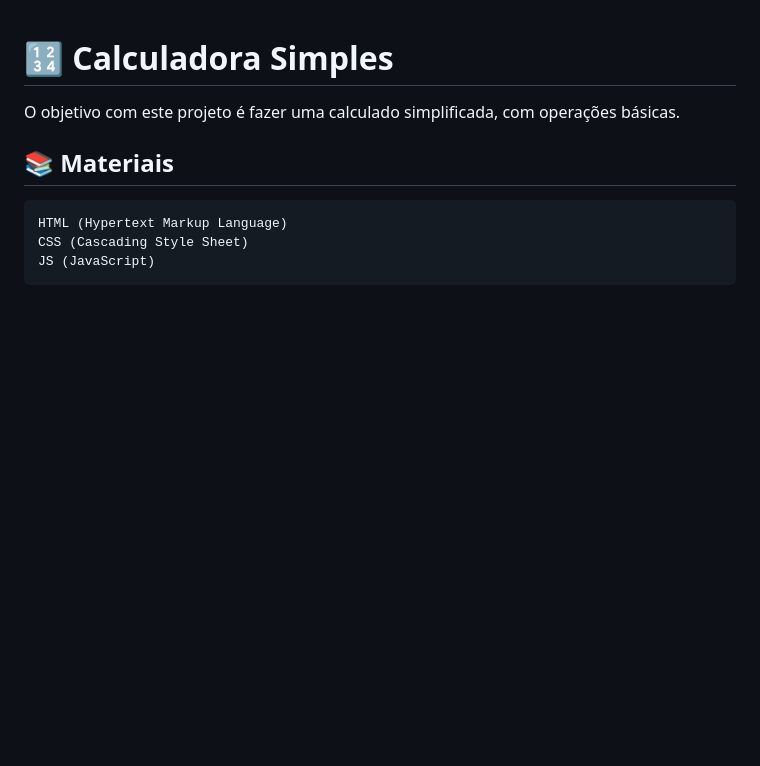
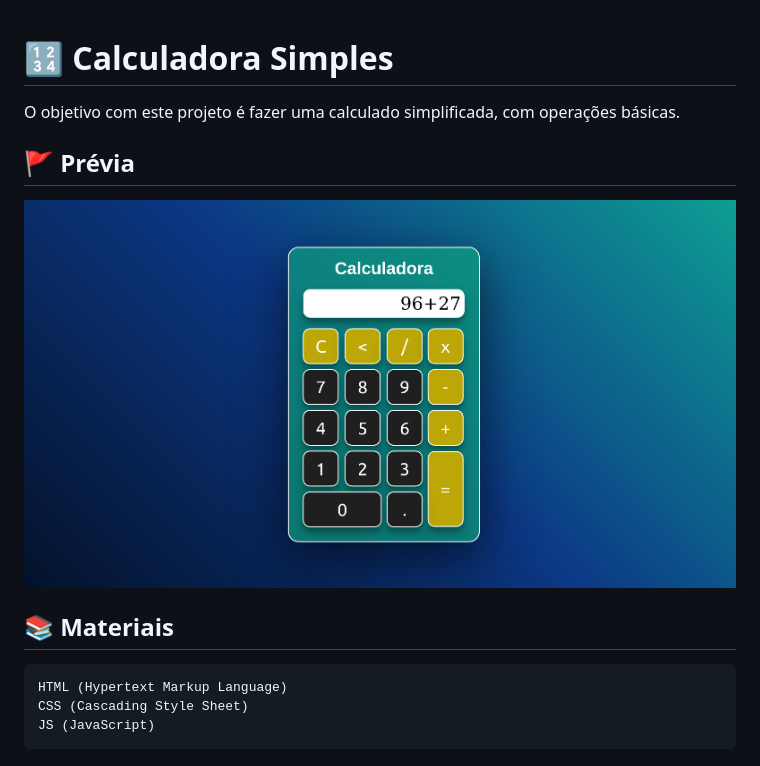
Before and after one commit to brunnuscz/simple-calculator, a Markdown page: README.md, the part around the change. Drawn GitHub-style; pictures changed too: public/img/previa.png (added); blank space fills up the shorter version.

```diff
--- a/README.md
+++ b/README.md
@@ -1,6 +1,10 @@
 # 🔢 Calculadora Simples
 
 O objetivo com este projeto é fazer uma calculado simplificada, com operações básicas.
+
+## 🚩 Prévia
+
+<img src="public/img/previa.png" width="100%">
 
 ## 📚 Materiais
 
```
